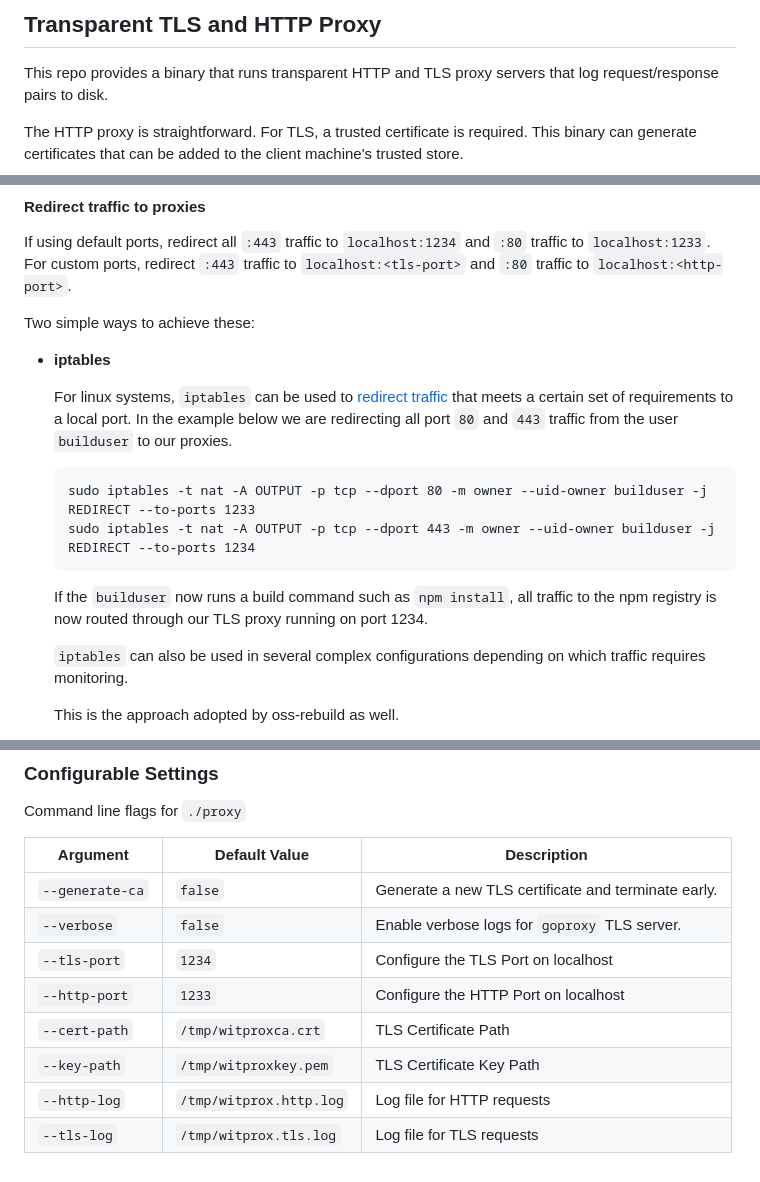
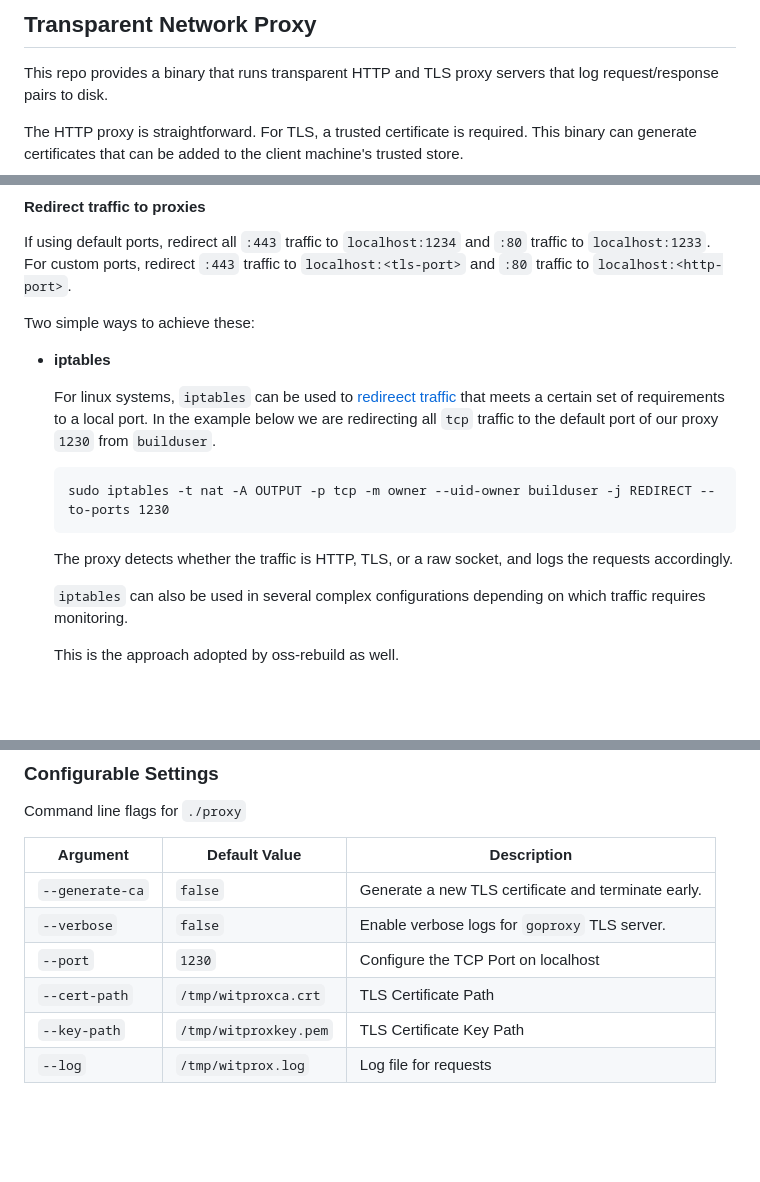
Before and after one commit to stupendoussuperpowers/witprox, a Markdown page: README.md, 3 parts joined by grey strips. Rendered like a GitHub page; blank space fills up the shorter version.

````diff
--- a/README.md
+++ b/README.md
@@ -1,4 +1,4 @@
-## Transparent TLS and HTTP Proxy
+## Transparent Network Proxy
 
 This repo provides a binary that runs transparent HTTP and TLS proxy servers that log request/response pairs to disk.
 
@@ -43,14 +43,13 @@ Two simple ways to achieve these:
 
 - **iptables**
 
-    For linux systems, `iptables` can be used to [redirect traffic](https://linux.die.net/man/8/iptables#:~:text=raw%20table.-,REDIRECT,-This%20target%20is) that meets a certain set of requirements to a local port. In the example below we are redirecting all port `80` and `443` traffic from the user `builduser` to our proxies.
+    For linux systems, `iptables` can be used to [redireect traffic](https://linux.die.net/man/8/iptables#:~:text=raw%20table.-,REDIRECT,-This%20target%20is) that meets a certain set of requirements to a local port. In the example below we are redirecting all `tcp` traffic to the default port of our proxy `1230` from `builduser`.
 
     ```
-    sudo iptables -t nat -A OUTPUT -p tcp --dport 80 -m owner --uid-owner builduser -j REDIRECT --to-ports 1233
-    sudo iptables -t nat -A OUTPUT -p tcp --dport 443 -m owner --uid-owner builduser -j REDIRECT --to-ports 1234
+    sudo iptables -t nat -A OUTPUT -p tcp -m owner --uid-owner builduser -j REDIRECT --to-ports 1230
     ```
 
-    If the `builduser` now runs a build command such as `npm install`, all traffic to the npm registry is now routed through our TLS proxy running on port 1234.
+    The proxy detects whether the traffic is HTTP, TLS, or a raw socket, and logs the requests accordingly.
 
     `iptables` can also be used in several complex configurations depending on which traffic requires monitoring.
 
@@ -175,9 +174,7 @@ Command line flags for `./proxy`
 | -------- | ------------- | ----------- |
 | `--generate-ca` |  `false` | Generate a new TLS certificate and terminate early. |
 | `--verbose` | `false` | Enable verbose logs for `goproxy` TLS server.|
-| `--tls-port` | `1234` | Configure the TLS Port on localhost |
-| `--http-port` |  `1233` | Configure the HTTP Port on localhost |
+| `--port` | `1230` | Configure the TCP Port on localhost |
 | `--cert-path` | `/tmp/witproxca.crt` | TLS Certificate Path |
 | `--key-path` | `/tmp/witproxkey.pem` | TLS Certificate Key Path |
-| `--http-log` |  `/tmp/witprox.http.log` | Log file for HTTP requests |
-| `--tls-log` | `/tmp/witprox.tls.log` | Log file for TLS requests |
+| `--log` |  `/tmp/witprox.log` | Log file for requests |
````
